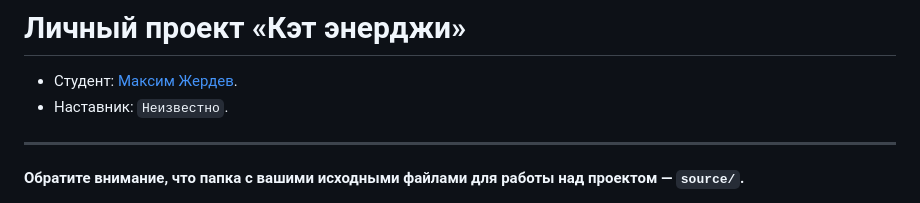
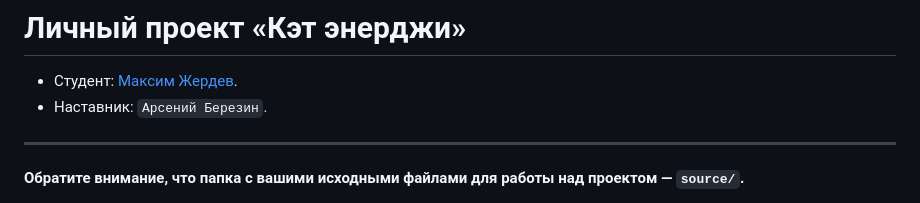
Before and after one commit to htmlacademy-adaptive/244276-cat-energy-30, a Markdown page: README.md, the part around the change. Drawn GitHub-style.

Commit message:
Добавлено имя наставника

```diff
--- a/README.md
+++ b/README.md
@@ -1,7 +1,7 @@
 # Личный проект «Кэт энерджи»
 
 * Студент: [Максим Жердев](https://up.htmlacademy.ru/adaptive/30/user/244276).
-* Наставник: `Неизвестно`.
+* Наставник: `Арсений Березин`.
 
 ---
 
```
